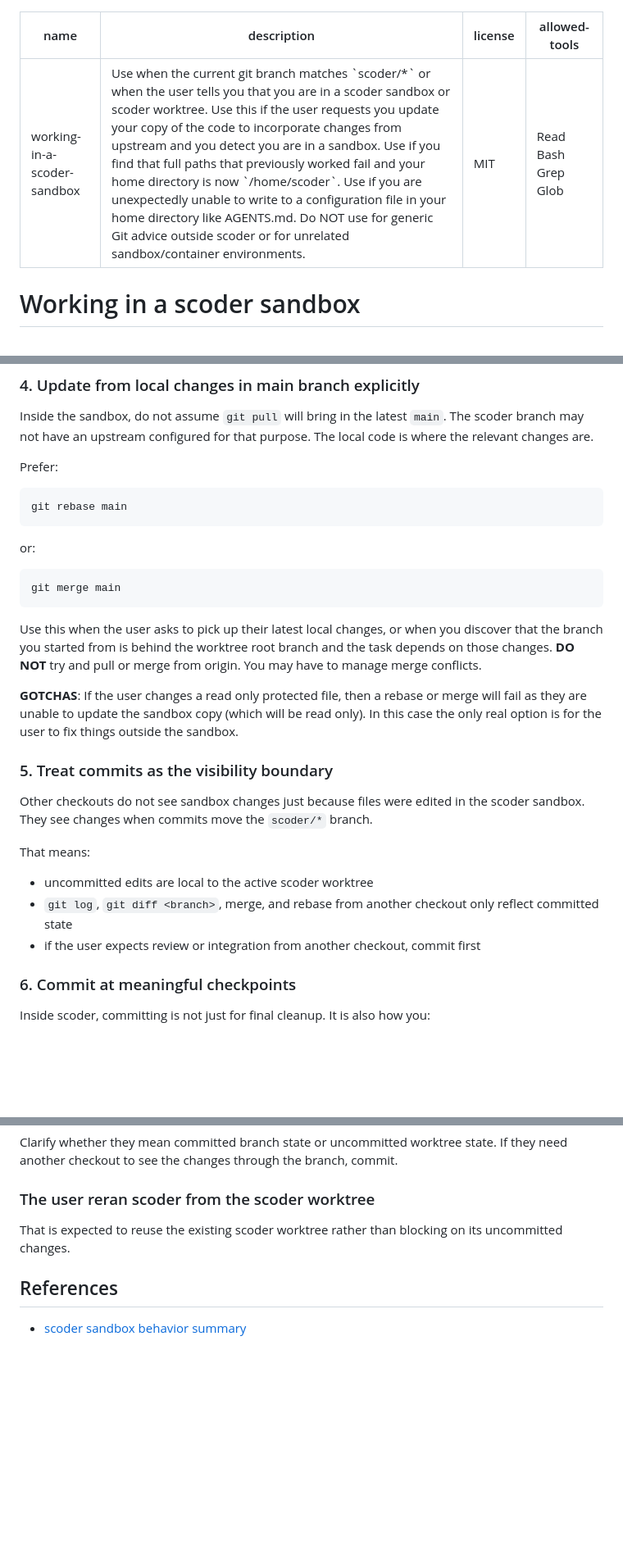
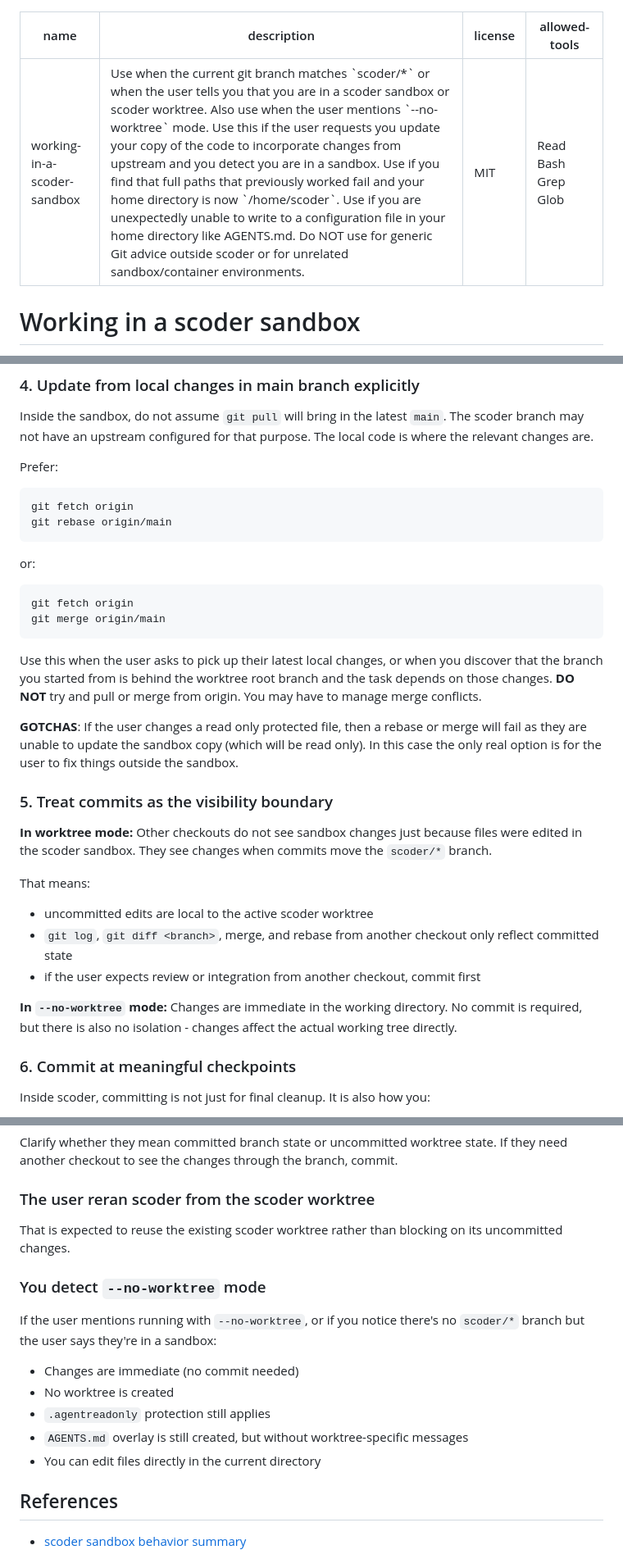
Before and after one commit to robchallen/scoder, a Markdown page: skills/working-in-a-scoder-sandbox/SKILL.md, 3 parts joined by grey strips. Shown at 82% size. Rendered like a GitHub page; blank space fills up the shorter version.

Commit message:
update skill files for typescript migration and --no-worktree mode

````diff
--- a/skills/working-in-a-scoder-sandbox/SKILL.md
+++ b/skills/working-in-a-scoder-sandbox/SKILL.md
@@ -1,6 +1,6 @@
 ---
 name: working-in-a-scoder-sandbox
-description: 'Use when the current git branch matches `scoder/*` or when the user tells you that you are in a scoder sandbox or scoder worktree. Use this if the user requests you update your copy of the code to incorporate changes from upstream and you detect you are in a sandbox. Use if you find that full paths that previously worked fail and your home directory is now `/home/scoder`. Use if you are unexpectedly unable to write to a configuration file in your home directory like AGENTS.md. Do NOT use for generic Git advice outside scoder or for unrelated sandbox/container environments.'
+description: 'Use when the current git branch matches `scoder/*` or when the user tells you that you are in a scoder sandbox or scoder worktree. Also use when the user mentions `--no-worktree` mode. Use this if the user requests you update your copy of the code to incorporate changes from upstream and you detect you are in a sandbox. Use if you find that full paths that previously worked fail and your home directory is now `/home/scoder`. Use if you are unexpectedly unable to write to a configuration file in your home directory like AGENTS.md. Do NOT use for generic Git advice outside scoder or for unrelated sandbox/container environments.'
 license: MIT
 allowed-tools: Read Bash Grep Glob
 ---
@@ -111,13 +120,15 @@ local code is where the relevant changes are.
 Prefer:
 
 ```bash
-git rebase main
+git fetch origin
+git rebase origin/main
 ```
 
 or:
 
 ```bash
-git merge main
+git fetch origin
+git merge origin/main
 ```
 
 Use this when the user asks to pick up their latest local changes, or when you discover
@@ -130,7 +141,7 @@ real option is for the user to fix things outside the sandbox.
 
 ### 5. Treat commits as the visibility boundary
 
-Other checkouts do not see sandbox changes just because files were edited in
+**In worktree mode:** Other checkouts do not see sandbox changes just because files were edited in
 the scoder sandbox. They see changes when commits move the `scoder/*` branch.
 
 That means:
@@ -139,6 +150,10 @@ That means:
 - `git log`, `git diff <branch>`, merge, and rebase from another checkout only
   reflect committed state
 - if the user expects review or integration from another checkout, commit first
+
+**In `--no-worktree` mode:** Changes are immediate in the working directory.
+No commit is required, but there is also no isolation - changes affect the
+actual working tree directly.
 
 ### 6. Commit at meaningful checkpoints
 
@@ -205,6 +220,17 @@ If they need another checkout to see the changes through the branch, commit.
 That is expected to reuse the existing scoder worktree rather than blocking on
 its uncommitted changes.
 
+### You detect `--no-worktree` mode
+
+If the user mentions running with `--no-worktree`, or if you notice there's no
+`scoder/*` branch but the user says they're in a sandbox:
+
+- Changes are immediate (no commit needed)
+- No worktree is created
+- `.agentreadonly` protection still applies
+- `AGENTS.md` overlay is still created, but without worktree-specific messages
+- You can edit files directly in the current directory
+
 ## References
 
 - [scoder sandbox behavior summary](references/scoder-sandbox-behavior.md)
````
Also changed, not shown: other parts of skills/working-in-a-scoder-sandbox/SKILL.md (+9 -0 lines), 1 other file.
